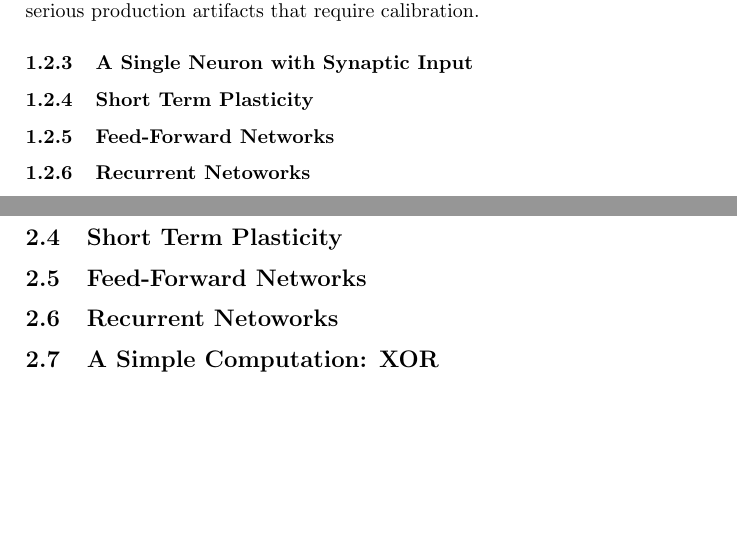
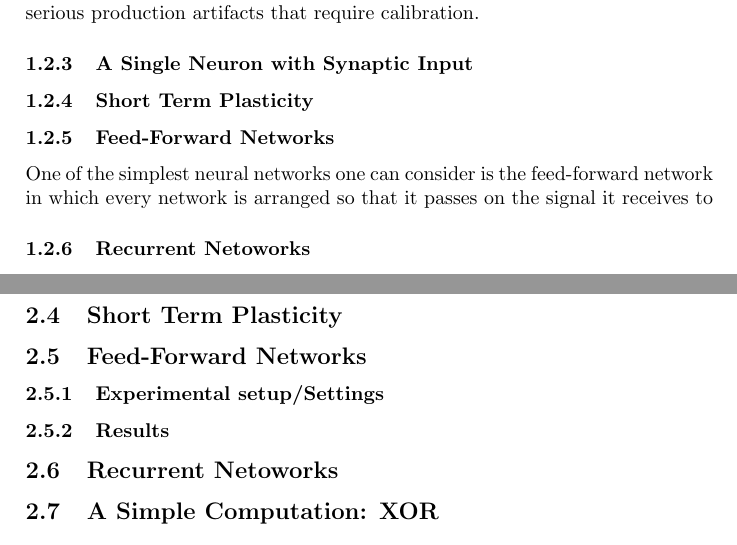
Before and after one commit to Drvanon/FP09, a LaTeX document (main.tex): two parts of pages 6 and 9 of 9, joined at a grey line, cut so that both start at the same text, the shorter picture padded with empty space. Compiled offline with pdfLaTeX.

Commit message:
SStartt on exp 5

```diff
--- a/main.tex
+++ b/main.tex
@@ -208,6 +208,10 @@ serious production artifacts that require calibration.
 \subsubsection{A Single Neuron with Synaptic Input}
 \subsubsection{Short Term Plasticity}
 \subsubsection{Feed-Forward Networks}
+One of the simplest neural networks one can consider is the feed-forward
+network in which every network is arranged so that it passes on the signal it
+receives to
+
 \subsubsection{Recurrent Netoworks}
 \subsubsection{A Simple Computation: XOR}
 
@@ -283,6 +287,11 @@ to.
 \subsection{A Single Neuron with Synaptic Input}
 \subsection{Short Term Plasticity}
 \subsection{Feed-Forward Networks}
+
+\subsubsection{Experimental setup/Settings}
+
+\subsubsection{Results}
+
 \subsection{Recurrent Netoworks}
 \subsection{A Simple Computation: XOR}
 
```
